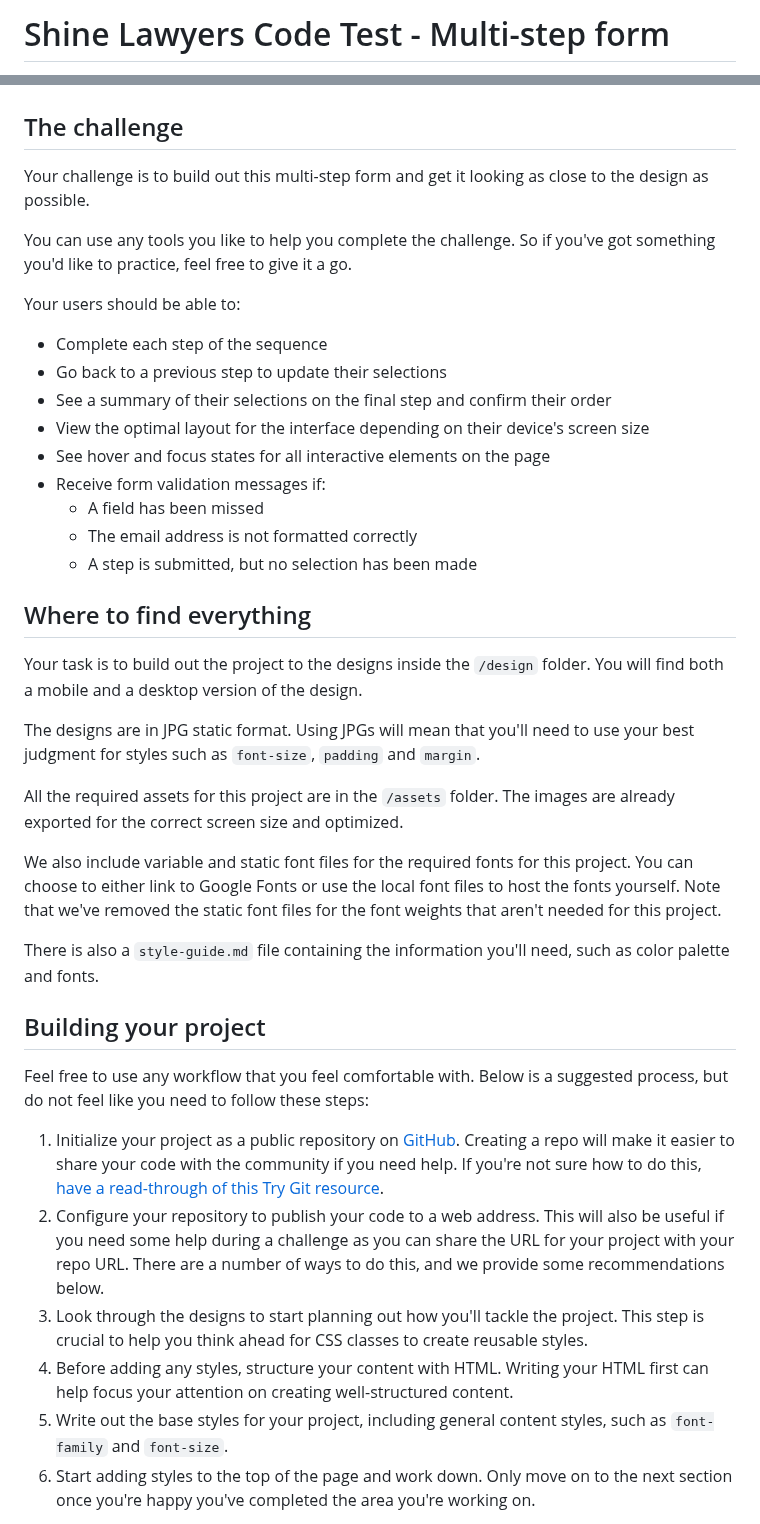
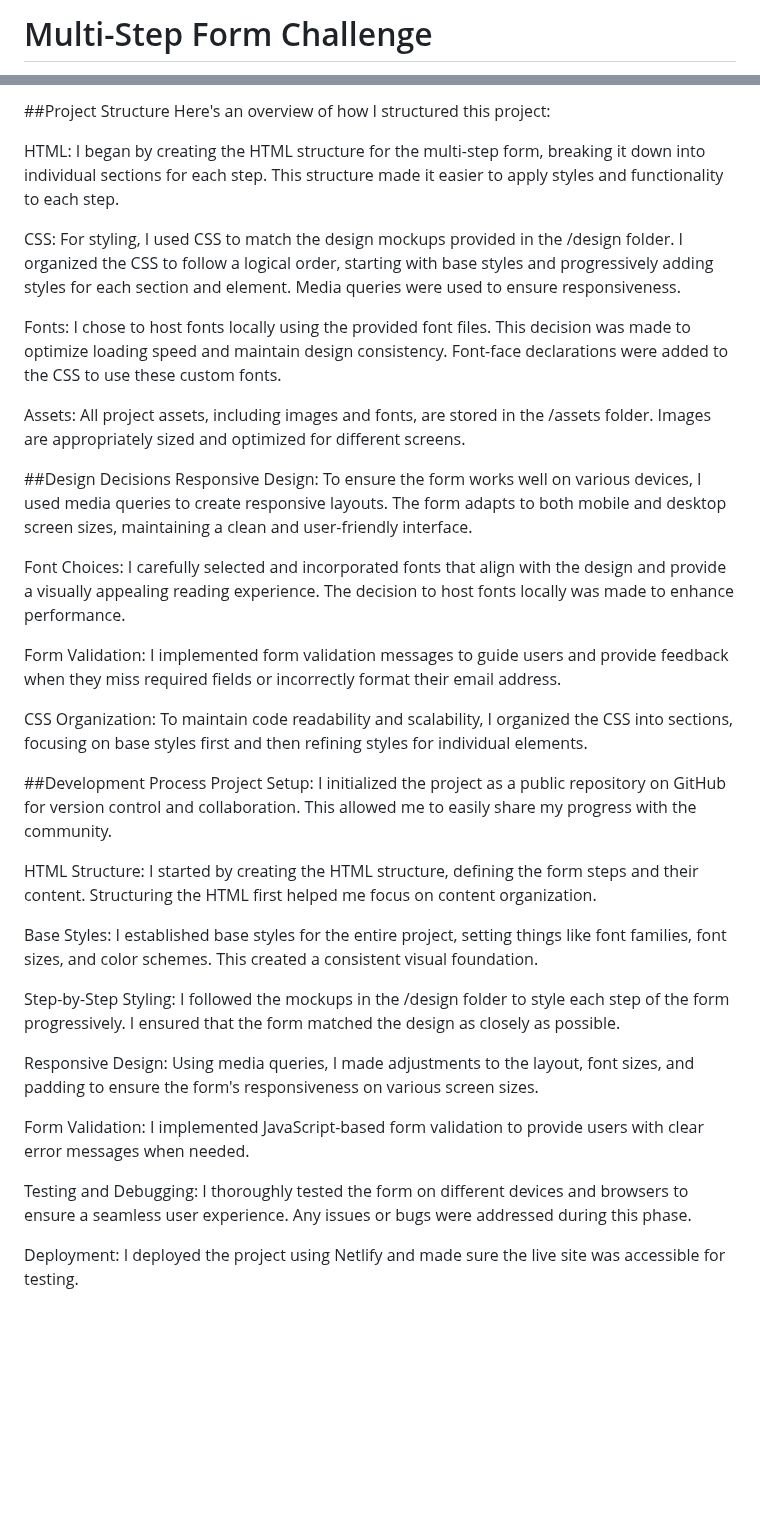
Before and after one commit to jamesconorwilde/web-developer-code-test, a Markdown page: README.md, 2 parts joined by grey strips. GitHub-like rendering; blank space fills up the shorter version.

```diff
--- a/README.md
+++ b/README.md
@@ -1,2 +1,2 @@
-# Shine Lawyers Code Test - Multi-step form
+# Multi-Step Form Challenge
 
@@ -4,45 +5,38 @@
 
+##Project Structure
+Here's an overview of how I structured this project:
 
-## The challenge
+HTML: I began by creating the HTML structure for the multi-step form, breaking it down into individual sections for each step. This structure made it easier to apply styles and functionality to each step.
 
-Your challenge is to build out this multi-step form and get it looking as close to the design as possible.
+CSS: For styling, I used CSS to match the design mockups provided in the /design folder. I organized the CSS to follow a logical order, starting with base styles and progressively adding styles for each section and element. Media queries were used to ensure responsiveness.
 
-You can use any tools you like to help you complete the challenge. So if you've got something you'd like to practice, feel free to give it a go.
+Fonts: I chose to host fonts locally using the provided font files. This decision was made to optimize loading speed and maintain design consistency. Font-face declarations were added to the CSS to use these custom fonts.
 
-Your users should be able to:
+Assets: All project assets, including images and fonts, are stored in the /assets folder. Images are appropriately sized and optimized for different screens.
 
-- Complete each step of the sequence
-- Go back to a previous step to update their selections
-- See a summary of their selections on the final step and confirm their order
-- View the optimal layout for the interface depending on their device's screen size
-- See hover and focus states for all interactive elements on the page
-- Receive form validation messages if:
-  - A field has been missed
-  - The email address is not formatted correctly
-  - A step is submitted, but no selection has been made
+##Design Decisions
+Responsive Design: To ensure the form works well on various devices, I used media queries to create responsive layouts. The form adapts to both mobile and desktop screen sizes, maintaining a clean and user-friendly interface.
 
+Font Choices: I carefully selected and incorporated fonts that align with the design and provide a visually appealing reading experience. The decision to host fonts locally was made to enhance performance.
 
-## Where to find everything
+Form Validation: I implemented form validation messages to guide users and provide feedback when they miss required fields or incorrectly format their email address.
 
-Your task is to build out the project to the designs inside the `/design` folder. You will find both a mobile and a desktop version of the design.
+CSS Organization: To maintain code readability and scalability, I organized the CSS into sections, focusing on base styles first and then refining styles for individual elements.
 
-The designs are in JPG static format. Using JPGs will mean that you'll need to use your best judgment for styles such as `font-size`, `padding` and `margin`.
+##Development Process
+Project Setup: I initialized the project as a public repository on GitHub for version control and collaboration. This allowed me to easily share my progress with the community.
 
+HTML Structure: I started by creating the HTML structure, defining the form steps and their content. Structuring the HTML first helped me focus on content organization.
 
-All the required assets for this project are in the `/assets` folder. The images are already exported for the correct screen size and optimized.
+Base Styles: I established base styles for the entire project, setting things like font families, font sizes, and color schemes. This created a consistent visual foundation.
 
-We also include variable and static font files for the required fonts for this project. You can choose to either link to Google Fonts or use the local font files to host the fonts yourself. Note that we've removed the static font files for the font weights that aren't needed for this project.
+Step-by-Step Styling: I followed the mockups in the /design folder to style each step of the form progressively. I ensured that the form matched the design as closely as possible.
 
-There is also a `style-guide.md` file containing the information you'll need, such as color palette and fonts.
+Responsive Design: Using media queries, I made adjustments to the layout, font sizes, and padding to ensure the form's responsiveness on various screen sizes.
 
-## Building your project
+Form Validation: I implemented JavaScript-based form validation to provide users with clear error messages when needed.
 
-Feel free to use any workflow that you feel comfortable with. Below is a suggested process, but do not feel like you need to follow these steps:
+Testing and Debugging: I thoroughly tested the form on different devices and browsers to ensure a seamless user experience. Any issues or bugs were addressed during this phase.
 
-1. Initialize your project as a public repository on [GitHub](https://github.com/). Creating a repo will make it easier to share your code with the community if you need help. If you're not sure how to do this, [have a read-through of this Try Git resource](https://try.github.io/).
-2. Configure your repository to publish your code to a web address. This will also be useful if you need some help during a challenge as you can share the URL for your project with your repo URL. There are a number of ways to do this, and we provide some recommendations below.
-3. Look through the designs to start planning out how you'll tackle the project. This step is crucial to help you think ahead for CSS classes to create reusable styles.
-4. Before adding any styles, structure your content with HTML. Writing your HTML first can help focus your attention on creating well-structured content.
-5. Write out the base styles for your project, including general content styles, such as `font-family` and `font-size`.
-6. Start adding styles to the top of the page and work down. Only move on to the next section once you're happy you've completed the area you're working on.
+Deployment: I deployed the project using Netlify and made sure the live site was accessible for testing.
 
```
Also changed, not shown: other parts of README.md (+4 -19 lines).
